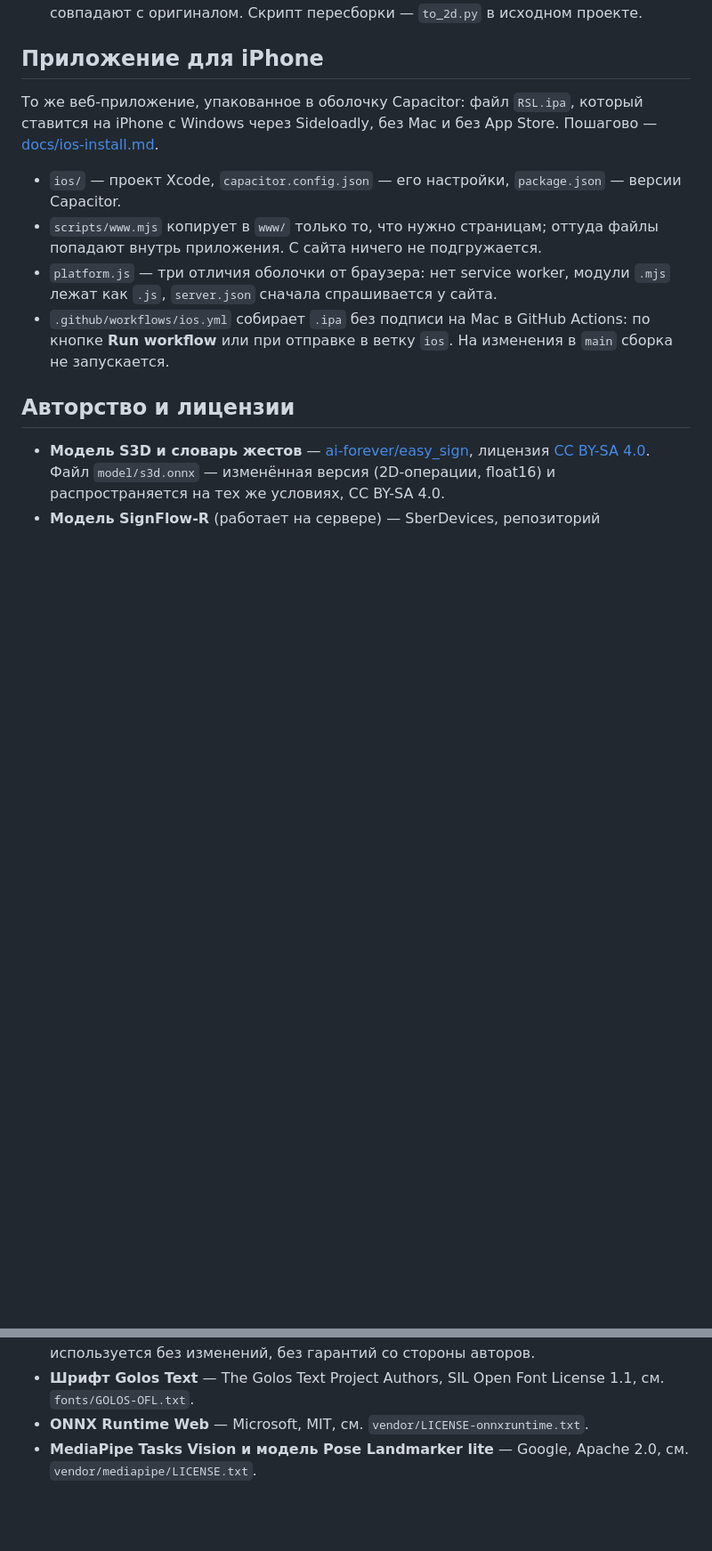
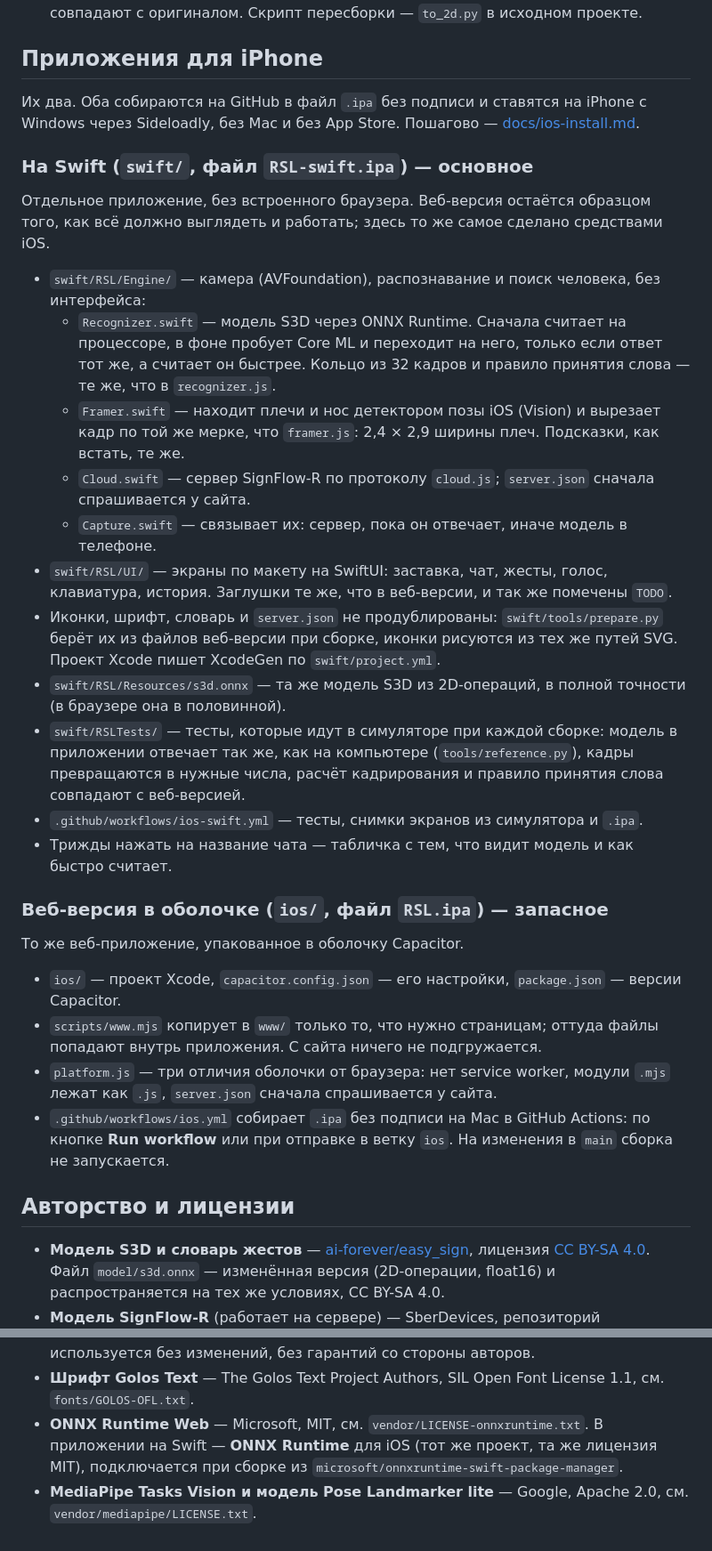
Before and after one commit to dimakhk/rsl, a Markdown page: README.md, 2 parts joined by grey strips. Shown at 89% size. Drawn GitHub-style; blank space fills up the shorter version.

```diff
--- a/README.md
+++ b/README.md
@@ -52,11 +52,41 @@
   (в браузере нет 3D-свёрток) и сохранённая в половинной точности. Ответы
   совпадают с оригиналом. Скрипт пересборки — `to_2d.py` в исходном проекте.
 
-## Приложение для iPhone
+## Приложения для iPhone
 
-То же веб-приложение, упакованное в оболочку Capacitor: файл `RSL.ipa`, который ставится
-на iPhone с Windows через Sideloadly, без Mac и без App Store. Пошагово —
-[docs/ios-install.md](docs/ios-install.md).
+Их два. Оба собираются на GitHub в файл `.ipa` без подписи и ставятся на iPhone с Windows
+через Sideloadly, без Mac и без App Store. Пошагово — [docs/ios-install.md](docs/ios-install.md).
+
+### На Swift (`swift/`, файл `RSL-swift.ipa`) — основное
+
+Отдельное приложение, без встроенного браузера. Веб-версия остаётся образцом того, как всё
+должно выглядеть и работать; здесь то же самое сделано средствами iOS.
+
+- `swift/RSL/Engine/` — камера (AVFoundation), распознавание и поиск человека, без интерфейса:
+  - `Recognizer.swift` — модель S3D через ONNX Runtime. Сначала считает на процессоре, в фоне
+    пробует Core ML и переходит на него, только если ответ тот же, а считает он быстрее.
+    Кольцо из 32 кадров и правило принятия слова — те же, что в `recognizer.js`.
+  - `Framer.swift` — находит плечи и нос детектором позы iOS (Vision) и вырезает кадр по той же
+    мерке, что `framer.js`: 2,4 × 2,9 ширины плеч. Подсказки, как встать, те же.
+  - `Cloud.swift` — сервер SignFlow-R по протоколу `cloud.js`; `server.json` сначала
+    спрашивается у сайта.
+  - `Capture.swift` — связывает их: сервер, пока он отвечает, иначе модель в телефоне.
+- `swift/RSL/UI/` — экраны по макету на SwiftUI: заставка, чат, жесты, голос, клавиатура,
+  история. Заглушки те же, что в веб-версии, и так же помечены `TODO`.
+- Иконки, шрифт, словарь и `server.json` не продублированы: `swift/tools/prepare.py` берёт
+  их из файлов веб-версии при сборке, иконки рисуются из тех же путей SVG. Проект Xcode
+  пишет XcodeGen по `swift/project.yml`.
+- `swift/RSL/Resources/s3d.onnx` — та же модель S3D из 2D-операций, в полной точности
+  (в браузере она в половинной).
+- `swift/RSLTests/` — тесты, которые идут в симуляторе при каждой сборке: модель в приложении
+  отвечает так же, как на компьютере (`tools/reference.py`), кадры превращаются в нужные
+  числа, расчёт кадрирования и правило принятия слова совпадают с веб-версией.
+- `.github/workflows/ios-swift.yml` — тесты, снимки экранов из симулятора и `.ipa`.
+- Трижды нажать на название чата — табличка с тем, что видит модель и как быстро считает.
+
+### Веб-версия в оболочке (`ios/`, файл `RSL.ipa`) — запасное
+
+То же веб-приложение, упакованное в оболочку Capacitor.
 
 - `ios/` — проект Xcode, `capacitor.config.json` — его настройки, `package.json` —
   версии Capacitor.
@@ -81,5 +111,7 @@
 - **Шрифт Golos Text** — The Golos Text Project Authors, SIL Open Font License 1.1,
   см. `fonts/GOLOS-OFL.txt`.
 - **ONNX Runtime Web** — Microsoft, MIT, см. `vendor/LICENSE-onnxruntime.txt`.
+  В приложении на Swift — **ONNX Runtime** для iOS (тот же проект, та же лицензия MIT),
+  подключается при сборке из `microsoft/onnxruntime-swift-package-manager`.
 - **MediaPipe Tasks Vision и модель Pose Landmarker lite** — Google, Apache 2.0,
   см. `vendor/mediapipe/LICENSE.txt`.
```
Also changed, not shown: docs/ios-install.md (+49 -25 lines).
